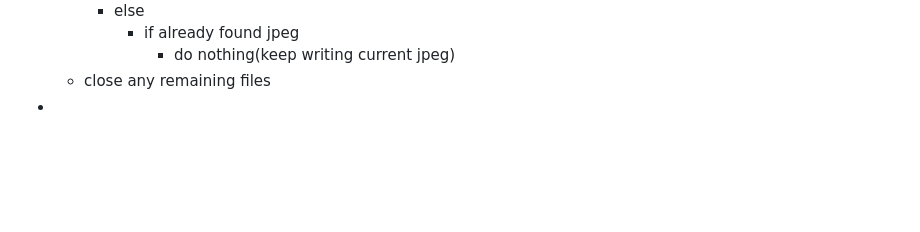
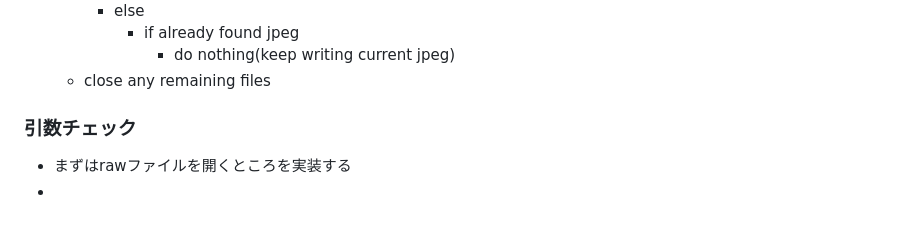
Before and after one commit to zer0-u/cs50, a Markdown page: 4_Memory/memo.md, the part around the change. Drawn GitHub-style; blank space fills up the shorter version.

Commit message:
Sun, Jan 15, 2023, 6:36 AM +00:00

```diff
--- a/4_Memory/memo.md
+++ b/4_Memory/memo.md
@@ -350,4 +350,7 @@ filter(more comfortable)は構造的にほぼ同じだと思うので一旦飛
       - if already found jpeg
         - do nothing(keep writing current jpeg)
   - close any remaining files
+
+### 引数チェック
+- まずはrawファイルを開くところを実装する
 -
```
